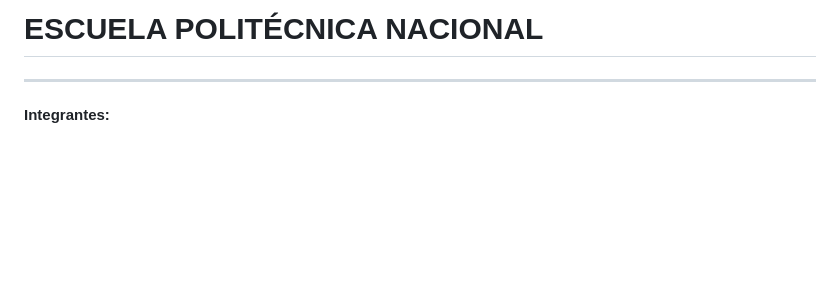
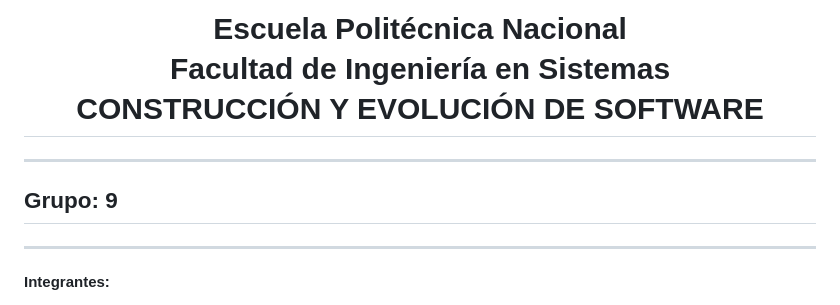
Before and after one commit to ErikMLC/Proyecto_CyESw, a Markdown page: 2.-Desing/Metafora.md, the part around the change. GitHub-like rendering; blank space fills up the shorter version.

```diff
--- a/2.-Desing/Metafora.md
+++ b/2.-Desing/Metafora.md
@@ -1,4 +1,12 @@
-# ESCUELA POLITÉCNICA NACIONAL
+<h1 align="center">
+    Escuela Politécnica Nacional<br>
+    Facultad de Ingeniería en Sistemas<br>
+    CONSTRUCCIÓN Y EVOLUCIÓN DE SOFTWARE<br>
+</h1>
+
+---
+
+## Grupo: 9
 
 ---
 
```
Also changed, not shown: README.md (+9 -1 lines), Vision.md (+1 -1 lines), 2.-Desing/assets/Drawio Preview.png (added), 2.-Desing/assets/Fondo.png (deleted), 2.-Desing/assets/GitLens.png (added), 2.-Desing/assets/Kanbn.png (added), 2.-Desing/assets/LiveShare.png (added).
